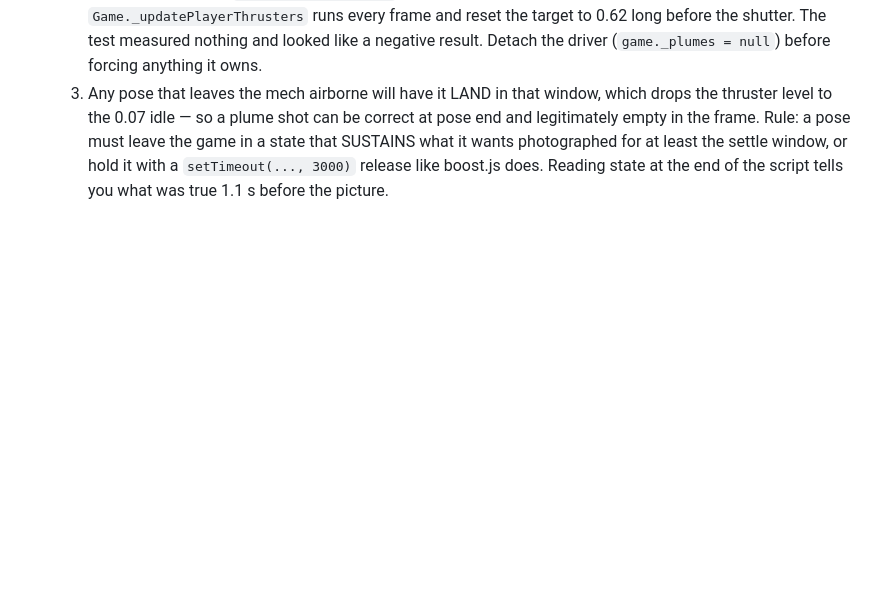
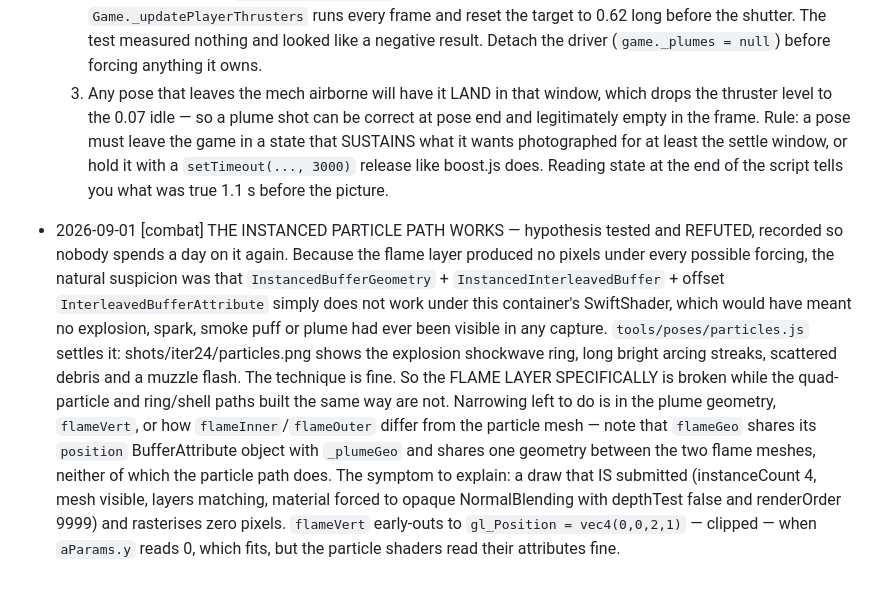
Before and after one commit to nbvftyujnbnm/ACNTR, a Markdown page: CONTRACT.md, the part around the change. GitHub-like rendering; blank space fills up the shorter version.

Commit message:
Record that the instanced particle path works — hypothesis refuted
Because the flame layer produced no pixels under every forcing, the natural
suspicion was that instanced interleaved attributes do not work under this
container's SwiftShader — which would have meant no explosion, spark, smoke or
plume had ever been visible in any capture, and that every VFX review in the
project's history was made on empty frames.

tools/poses/particles.js settles it: the frame shows the explosion shockwave
ring, bright arcing streaks, debris and a muzzle flash. The technique is fine
and the flame layer alone is broken. Recorded so nobody re-derives it.

Co-Authored-By: Claude Opus 5 <noreply@anthropic.com>
Claude-Session: https://claude.ai/code/session_011jzTRCRQK2eBVg5kXti9mH

```diff
--- a/CONTRACT.md
+++ b/CONTRACT.md
@@ -1353,3 +1353,23 @@ no "default Three.js" look (no lambert-grey, no visible polygon silhouettes on c
   photographed for at least the settle window, or hold it with a
   `setTimeout(..., 3000)` release like boost.js does. Reading state at the end
   of the script tells you what was true 1.1 s before the picture.
+- 2026-09-01 [combat] THE INSTANCED PARTICLE PATH WORKS — hypothesis tested and
+  REFUTED, recorded so nobody spends a day on it again. Because the flame layer
+  produced no pixels under every possible forcing, the natural suspicion was
+  that `InstancedBufferGeometry` + `InstancedInterleavedBuffer` + offset
+  `InterleavedBufferAttribute` simply does not work under this container's
+  SwiftShader, which would have meant no explosion, spark, smoke puff or plume
+  had ever been visible in any capture. `tools/poses/particles.js` settles it:
+  shots/iter24/particles.png shows the explosion shockwave ring, long bright
+  arcing streaks, scattered debris and a muzzle flash. The technique is fine.
+  So the FLAME LAYER SPECIFICALLY is broken while the quad-particle and
+  ring/shell paths built the same way are not. Narrowing left to do is in the
+  plume geometry, `flameVert`, or how `flameInner`/`flameOuter` differ from the
+  particle mesh — note that `flameGeo` shares its `position` BufferAttribute
+  object with `_plumeGeo` and shares one geometry between the two flame meshes,
+  neither of which the particle path does.
+  The symptom to explain: a draw that IS submitted (instanceCount 4, mesh
+  visible, layers matching, material forced to opaque NormalBlending with
+  depthTest false and renderOrder 9999) and rasterises zero pixels. `flameVert`
+  early-outs to `gl_Position = vec4(0,0,2,1)` — clipped — when `aParams.y`
+  reads 0, which fits, but the particle shaders read their attributes fine.
```
